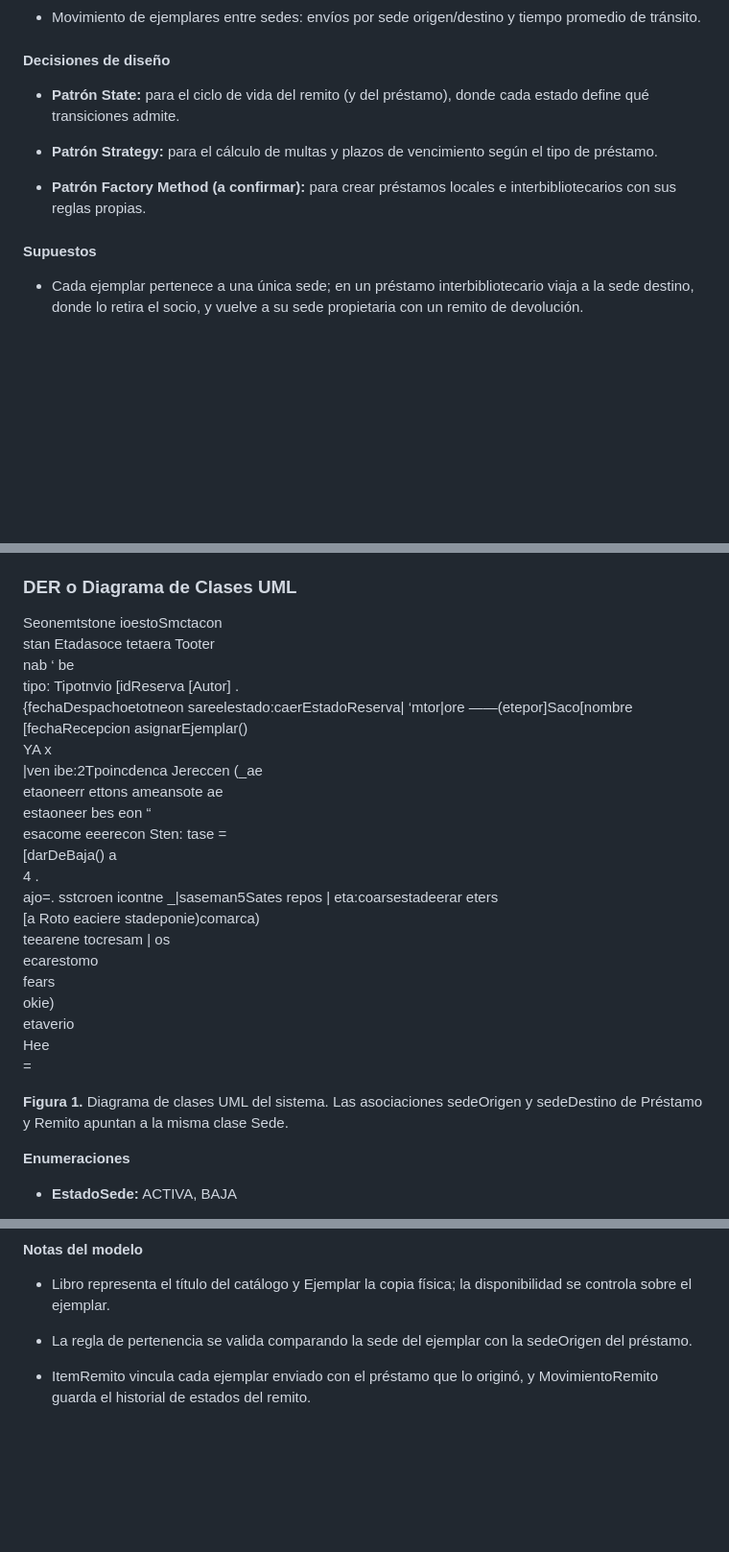
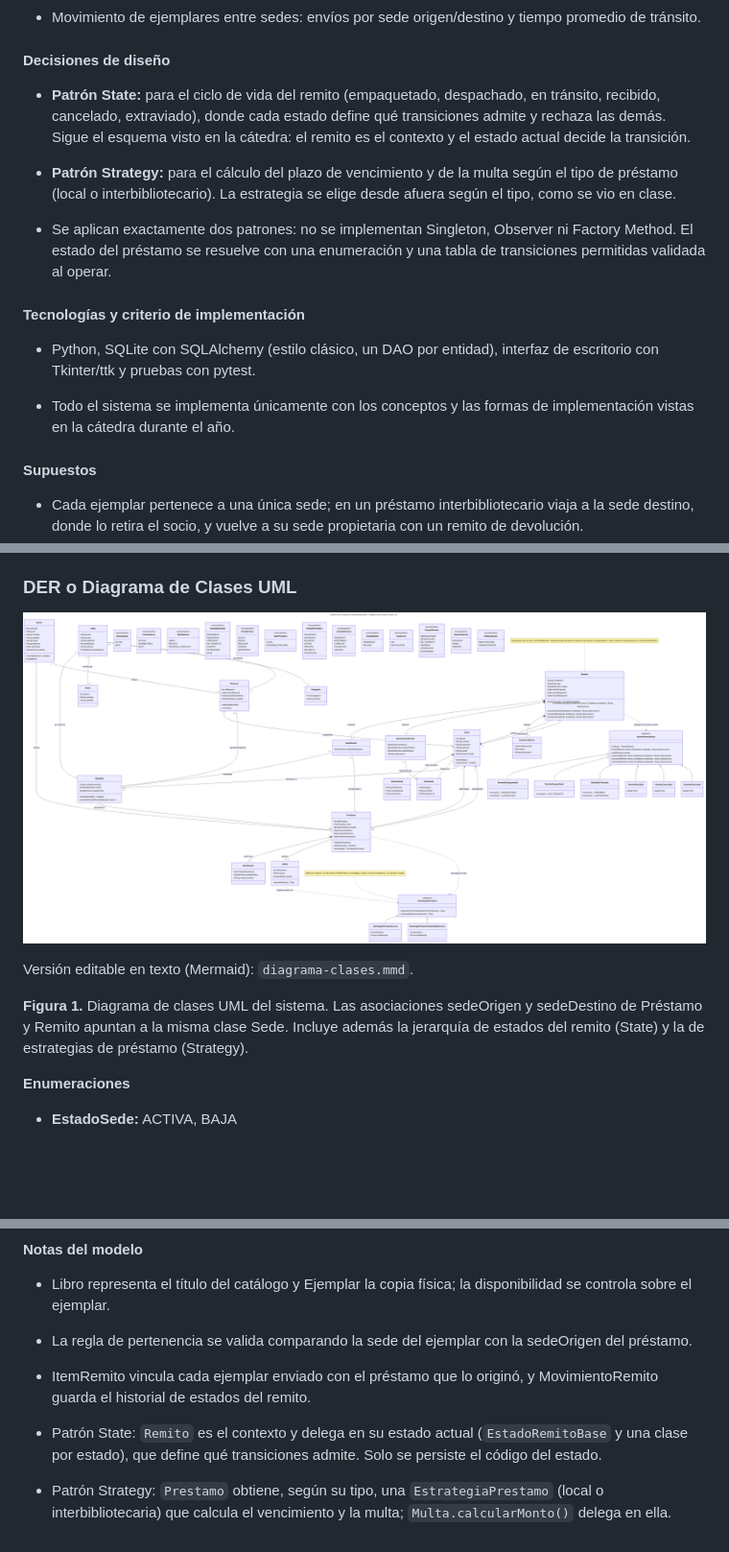
Before and after one commit to gaspaar09/dao-tpi-g71, a Markdown page: docs/PROPUESTA.md, 3 parts joined by grey strips. Shown at 96% size. Drawn GitHub-style; pictures changed too: docs/diagrama-clases.png (added); blank space fills up the shorter version.

Commit message:
feat: documentación para comenzar el desarrollo del TP

```diff
--- a/docs/PROPUESTA.md
+++ b/docs/PROPUESTA.md
@@ -100,11 +100,17 @@ EMPAQUETADO → DESPACHADO → EN_TRÁNSITO → RECIBIDO. Un remito puede pasar
 
 #### **Decisiones de diseño**
 
-- **Patrón State:** para el ciclo de vida del remito (y del préstamo), donde cada estado define qué transiciones admite.
+- **Patrón State:** para el ciclo de vida del remito (empaquetado, despachado, en tránsito, recibido, cancelado, extraviado), donde cada estado define qué transiciones admite y rechaza las demás. Sigue el esquema visto en la cátedra: el remito es el contexto y el estado actual decide la transición.
 
-- **Patrón Strategy:** para el cálculo de multas y plazos de vencimiento según el tipo de préstamo.
+- **Patrón Strategy:** para el cálculo del plazo de vencimiento y de la multa según el tipo de préstamo (local o interbibliotecario). La estrategia se elige desde afuera según el tipo, como se vio en clase.
 
-- **Patrón Factory Method (a confirmar):** para crear préstamos locales e interbibliotecarios con sus reglas propias.
+- Se aplican exactamente dos patrones: no se implementan Singleton, Observer ni Factory Method. El estado del préstamo se resuelve con una enumeración y una tabla de transiciones permitidas validada al operar.
+
+#### **Tecnologías y criterio de implementación**
+
+- Python, SQLite con SQLAlchemy (estilo clásico, un DAO por entidad), interfaz de escritorio con Tkinter/ttk y pruebas con pytest.
+
+- Todo el sistema se implementa únicamente con los conceptos y las formas de implementación vistas en la cátedra durante el año.
 
 #### **Supuestos**
 
@@ -128,10 +134,11 @@ Los procesos opcionales (envío de notificaciones, historial de lecturas, recome
 
 
 
-<!-- Start of picture text -->
-Seonemtstone ioestoSmctacon<br>stan Etadasoce tetaera Tooter<br>nab ‘ be<br>tipo: Tipotnvio [idReserva [Autor] .<br>{fechaDespachoetotneon sareelestado:caerEstadoReserva| ‘mtor|ore ——(etepor]Saco[nombre<br>[fechaRecepcion asignarEjemplar()<br>YA x<br>|ven ibe:2Tpoincdenca Jereccen (_ae<br>etaoneerr ettons ameansote ae<br>estaoneer bes eon “<br>esacome eeerecon Sten: tase =<br>[darDeBaja() a<br>4 .<br>ajo=. sstcroen icontne _|saseman5Sates repos | eta:coarsestadeerar eters<br>[a Roto eaciere stadeponie)comarca)<br>teearene tocresam | os<br>ecarestomo<br>fears<br>okie)<br>etaverio<br>Hee<br>=<br><!-- End of picture text -->
+![Diagrama de clases UML del sistema](diagrama-clases.png)
 
-**Figura 1.** Diagrama de clases UML del sistema. Las asociaciones sedeOrigen y sedeDestino de Préstamo y Remito apuntan a la misma clase Sede.
+Versión editable en texto (Mermaid): `diagrama-clases.mmd`.
+
+**Figura 1.** Diagrama de clases UML del sistema. Las asociaciones sedeOrigen y sedeDestino de Préstamo y Remito apuntan a la misma clase Sede. Incluye además la jerarquía de estados del remito (State) y la de estrategias de préstamo (Strategy).
 
 **Enumeraciones**
 
@@ -172,3 +179,8 @@ FRC – UTN
 - La regla de pertenencia se valida comparando la sede del ejemplar con la sedeOrigen del préstamo.
 
 - ItemRemito vincula cada ejemplar enviado con el préstamo que lo originó, y MovimientoRemito guarda el historial de estados del remito.
+
+
+- Patrón State: `Remito` es el contexto y delega en su estado actual (`EstadoRemitoBase` y una clase por estado), que define qué transiciones admite. Solo se persiste el código del estado.
+
+- Patrón Strategy: `Prestamo` obtiene, según su tipo, una `EstrategiaPrestamo` (local o interbibliotecaria) que calcula el vencimiento y la multa; `Multa.calcularMonto()` delega en ella.
```
Also changed, not shown: CLAUDE.md (added, +197 -0 lines), docs/VALIDACIONES.md (added, +116 -0 lines), 1 other file.
